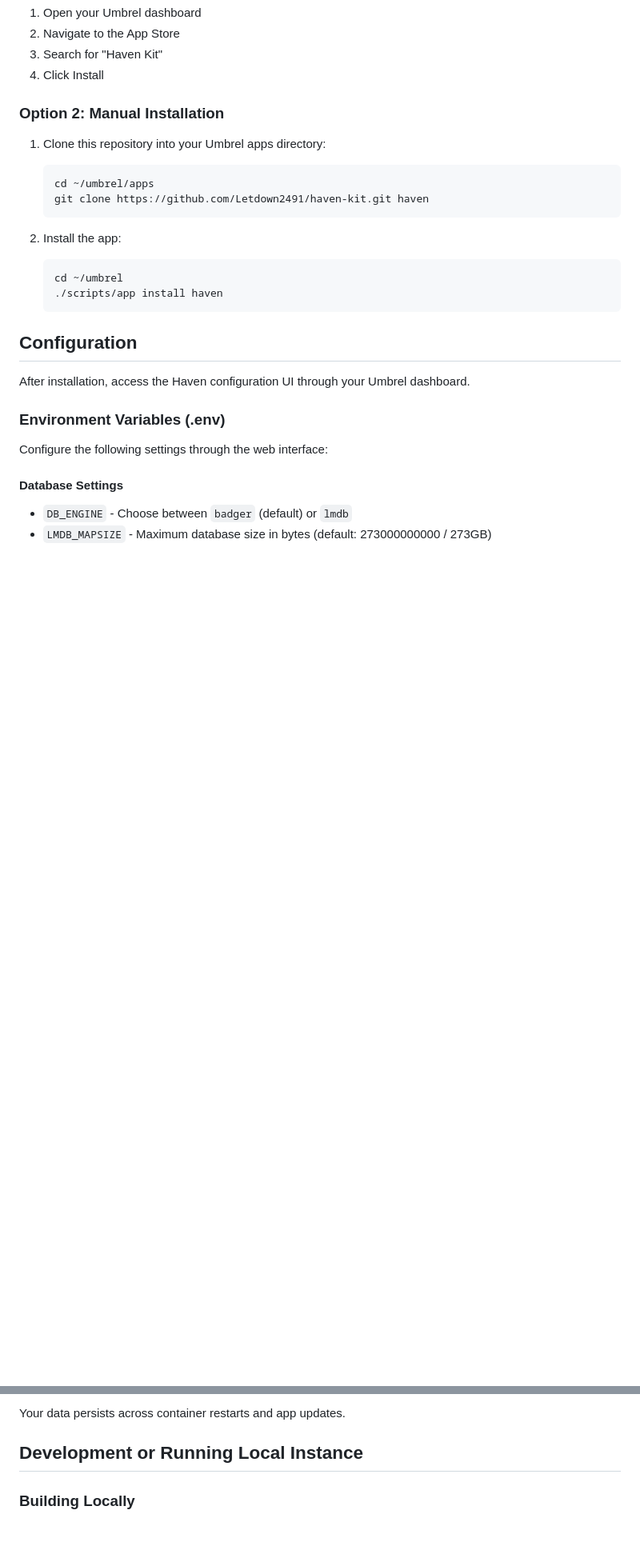
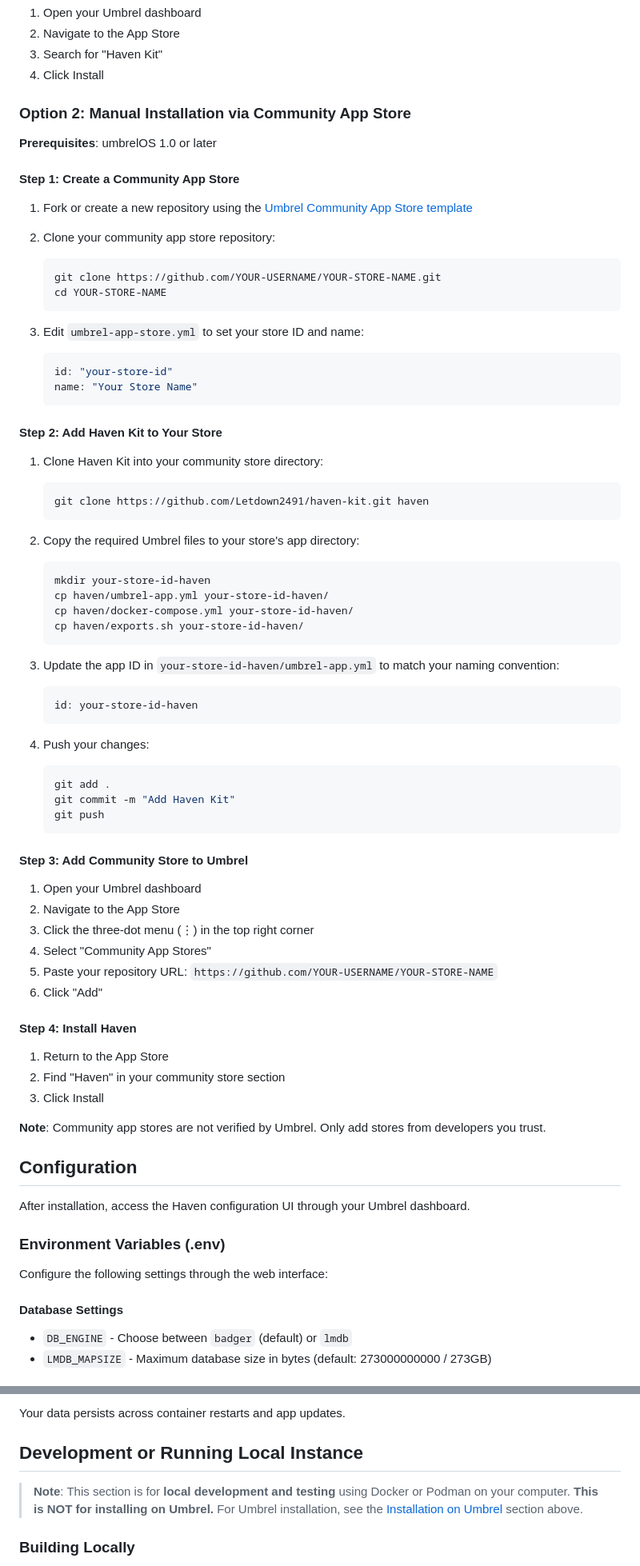
Before and after one commit to Letdown2491/haven-kit, a Markdown page: README.md, 2 parts joined by grey strips. Shown at 80% size. GitHub-like rendering; blank space fills up the shorter version.

````diff
--- a/README.md
+++ b/README.md
@@ -39,18 +39,69 @@ Haven operates as four specialized relays in one application:
 3. Search for "Haven Kit"
 4. Click Install
 
-### Option 2: Manual Installation
-1. Clone this repository into your Umbrel apps directory:
+### Option 2: Manual Installation via Community App Store
+
+**Prerequisites**: umbrelOS 1.0 or later
+
+#### Step 1: Create a Community App Store
+
+1. Fork or create a new repository using the [Umbrel Community App Store template](https://github.com/getumbrel/umbrel-community-app-store)
+
+2. Clone your community app store repository:
    ```bash
-   cd ~/umbrel/apps
+   git clone https://github.com/YOUR-USERNAME/YOUR-STORE-NAME.git
+   cd YOUR-STORE-NAME
+   ```
+
+3. Edit `umbrel-app-store.yml` to set your store ID and name:
+   ```yaml
+   id: "your-store-id"
+   name: "Your Store Name"
+   ```
+
+#### Step 2: Add Haven Kit to Your Store
+
+1. Clone Haven Kit into your community store directory:
+   ```bash
    git clone https://github.com/Letdown2491/haven-kit.git haven
    ```
 
-2. Install the app:
+2. Copy the required Umbrel files to your store's app directory:
    ```bash
-   cd ~/umbrel
-   ./scripts/app install haven
+   mkdir your-store-id-haven
+   cp haven/umbrel-app.yml your-store-id-haven/
+   cp haven/docker-compose.yml your-store-id-haven/
+   cp haven/exports.sh your-store-id-haven/
    ```
+
+3. Update the app ID in `your-store-id-haven/umbrel-app.yml` to match your naming convention:
+   ```yaml
+   id: your-store-id-haven
+   ```
+
+4. Push your changes:
+   ```bash
+   git add .
+   git commit -m "Add Haven Kit"
+   git push
+   ```
+
+#### Step 3: Add Community Store to Umbrel
+
+1. Open your Umbrel dashboard
+2. Navigate to the App Store
+3. Click the three-dot menu (⋮) in the top right corner
+4. Select "Community App Stores"
+5. Paste your repository URL: `https://github.com/YOUR-USERNAME/YOUR-STORE-NAME`
+6. Click "Add"
+
+#### Step 4: Install Haven
+
+1. Return to the App Store
+2. Find "Haven" in your community store section
+3. Click Install
+
+**Note**: Community app stores are not verified by Umbrel. Only add stores from developers you trust.
 
 ## Configuration
 
@@ -156,6 +207,9 @@ All Haven data is stored in volumes managed by Umbrel:
 Your data persists across container restarts and app updates.
 
 ## Development or Running Local Instance
+
+> **Note**: This section is for **local development and testing** using Docker or Podman on your computer.
+> **This is NOT for installing on Umbrel.** For Umbrel installation, see the [Installation on Umbrel](#installation-on-umbrel) section above.
 
 ### Building Locally
 
````
